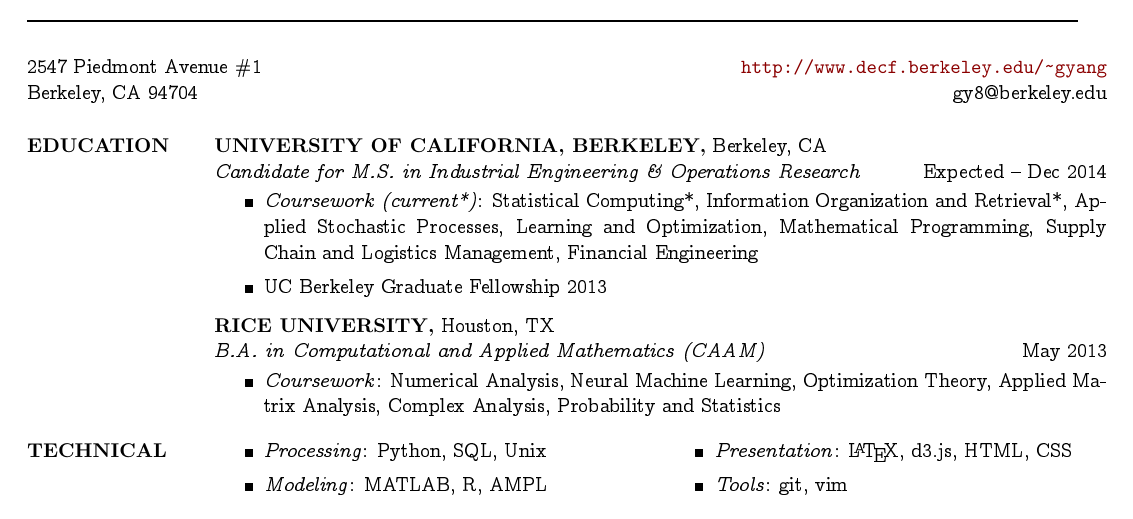
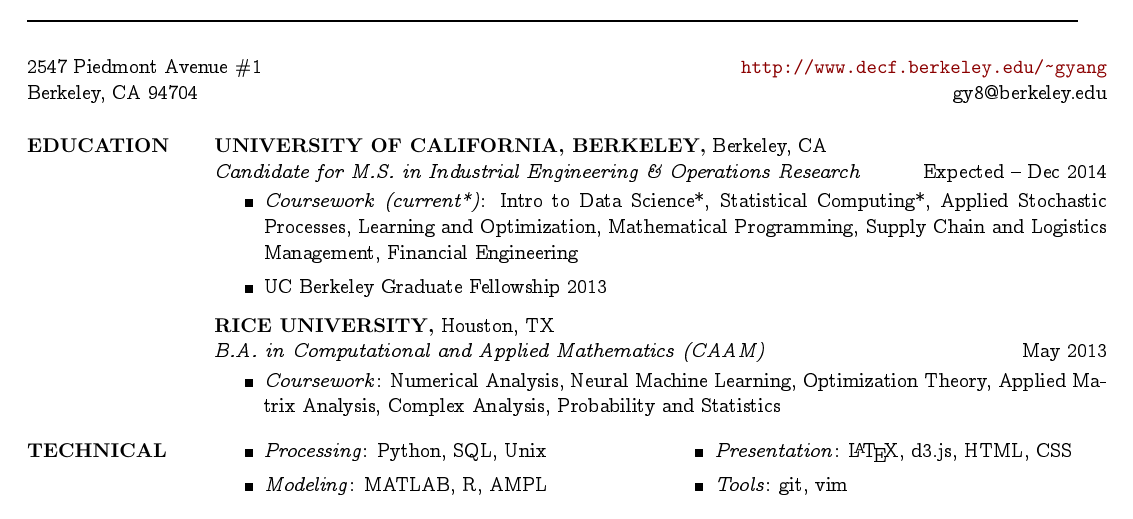
Before and after one commit to guang/resume, a LaTeX CV (yang_resume.tex): part of the page, cut so that both start at the same text. The pictures show the PDF file yang_resume.pdf that the author committed with the source.

Commit message:
Add new data science class

```diff
--- a/yang_resume.tex
+++ b/yang_resume.tex
@@ -38,7 +38,7 @@
 \hfill Expected -- Dec 2014\\                                     \vspace{-4mm}
 \begin{itemize}
 \item
-\textit{Coursework (current*)}: Statistical Computing*, Information Organization and Retrieval*, Applied Stochastic Processes, Learning and Optimization, Mathematical Programming, Supply Chain and Logistics Management, Financial Engineering
+\textit{Coursework (current*)}: Intro to Data Science*, Statistical Computing*, Applied Stochastic Processes, Learning and Optimization, Mathematical Programming, Supply Chain and Logistics Management, Financial Engineering
 \item
 UC Berkeley Graduate Fellowship 2013
 \end{itemize}
```
Also changed, not shown: yang_resume.pdf.
